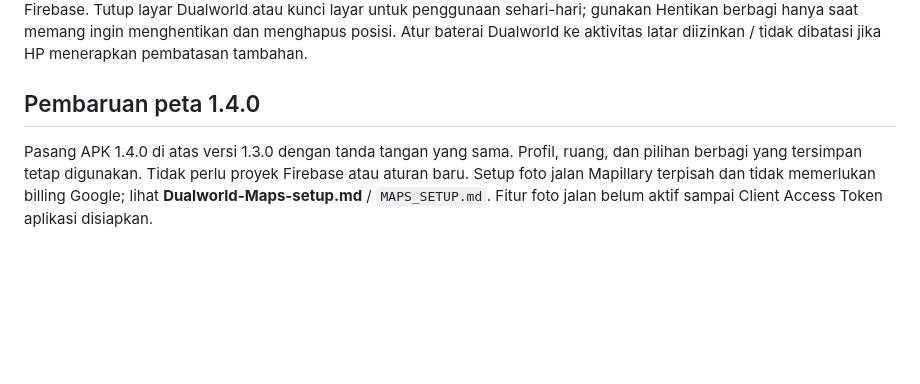
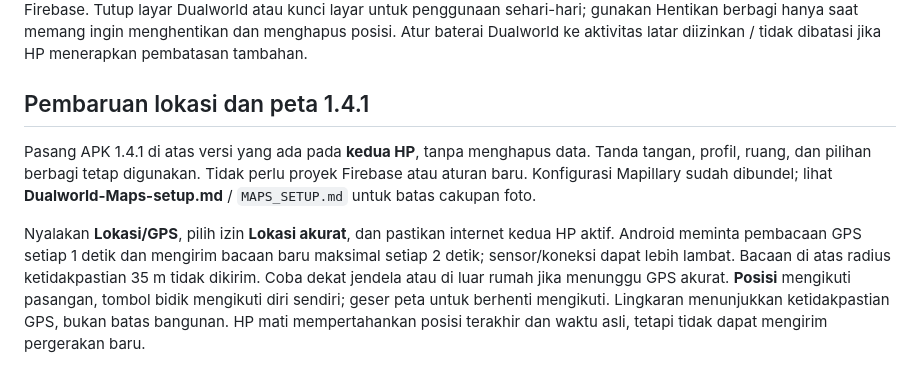
Before and after one commit to Laxdsks/adelle-tracker, a Markdown page: downloads/Dualworld-Firebase-setup.md, the part around the change. Rendered like a GitHub page; blank space fills up the shorter version.

Commit message:
Update Dualworld 1.4.1: configured street photos and accurate live location

```diff
--- a/downloads/Dualworld-Firebase-setup.md
+++ b/downloads/Dualworld-Firebase-setup.md
@@ -28,6 +28,8 @@ Konfigurasi Web proyek telah dibundel ke APK 1.3.0 dan tetap disertakan pada 1.4
 
 Pasang APK 1.3.0 di atas instalasi yang ada pada kedua HP; jangan hapus data aplikasi agar identitas dan ruang tetap tersimpan. Setelah pembaruan pertama, aktifkan Mulai berbagi sekali pada setiap HP dan setujui izin lokasi/notifikasi. Versi lama belum memiliki pilihan berbagi yang persisten. Tidak perlu membuat ulang proyek atau memasang ulang aturan Firebase. Tutup layar Dualworld atau kunci layar untuk penggunaan sehari-hari; gunakan Hentikan berbagi hanya saat memang ingin menghentikan dan menghapus posisi. Atur baterai Dualworld ke aktivitas latar diizinkan / tidak dibatasi jika HP menerapkan pembatasan tambahan.
 
-## Pembaruan peta 1.4.0
+## Pembaruan lokasi dan peta 1.4.1
 
-Pasang APK 1.4.0 di atas versi 1.3.0 dengan tanda tangan yang sama. Profil, ruang, dan pilihan berbagi yang tersimpan tetap digunakan. Tidak perlu proyek Firebase atau aturan baru. Setup foto jalan Mapillary terpisah dan tidak memerlukan billing Google; lihat **Dualworld-Maps-setup.md** / `MAPS_SETUP.md`. Fitur foto jalan belum aktif sampai Client Access Token aplikasi disiapkan.
+Pasang APK 1.4.1 di atas versi yang ada pada **kedua HP**, tanpa menghapus data. Tanda tangan, profil, ruang, dan pilihan berbagi tetap digunakan. Tidak perlu proyek Firebase atau aturan baru. Konfigurasi Mapillary sudah dibundel; lihat **Dualworld-Maps-setup.md** / `MAPS_SETUP.md` untuk batas cakupan foto.
+
+Nyalakan **Lokasi/GPS**, pilih izin **Lokasi akurat**, dan pastikan internet kedua HP aktif. Android meminta pembacaan GPS setiap 1 detik dan mengirim bacaan baru maksimal setiap 2 detik; sensor/koneksi dapat lebih lambat. Bacaan di atas radius ketidakpastian 35 m tidak dikirim. Coba dekat jendela atau di luar rumah jika menunggu GPS akurat. **Posisi** mengikuti pasangan, tombol bidik mengikuti diri sendiri; geser peta untuk berhenti mengikuti. Lingkaran menunjukkan ketidakpastian GPS, bukan batas bangunan. HP mati mempertahankan posisi terakhir dan waktu asli, tetapi tidak dapat mengirim pergerakan baru.
```
